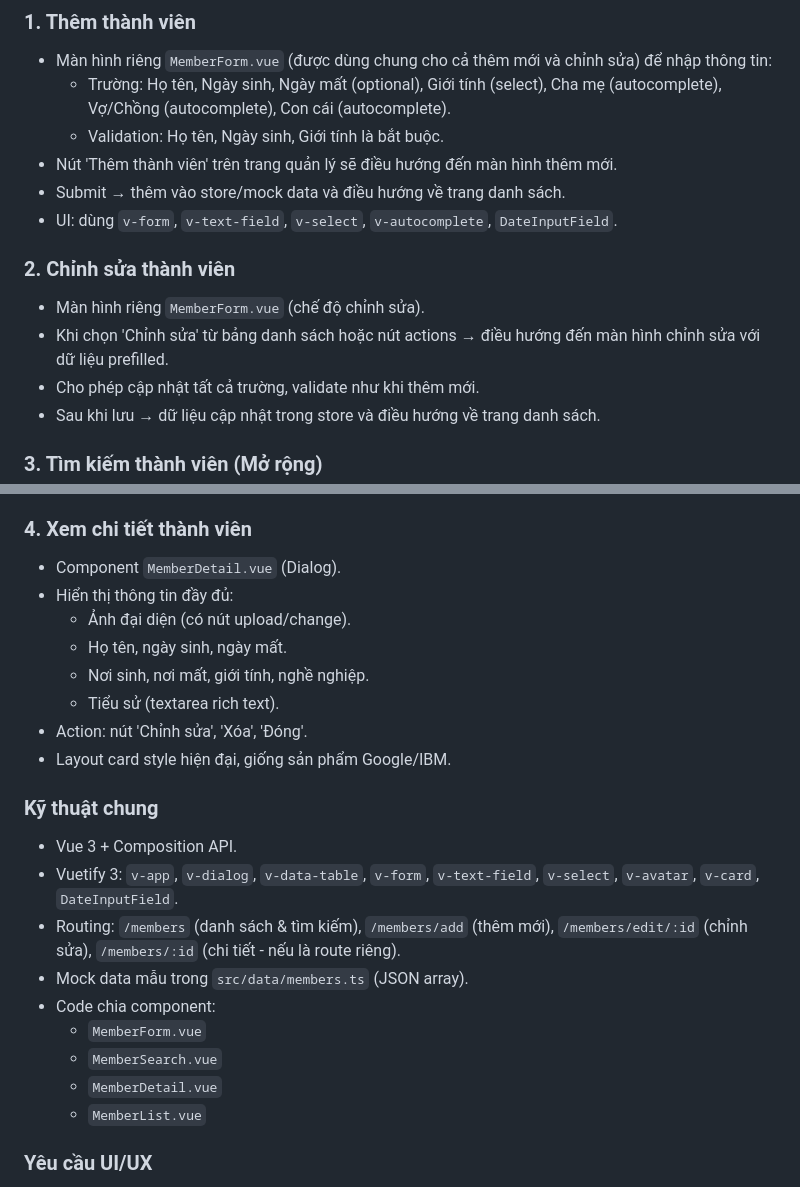
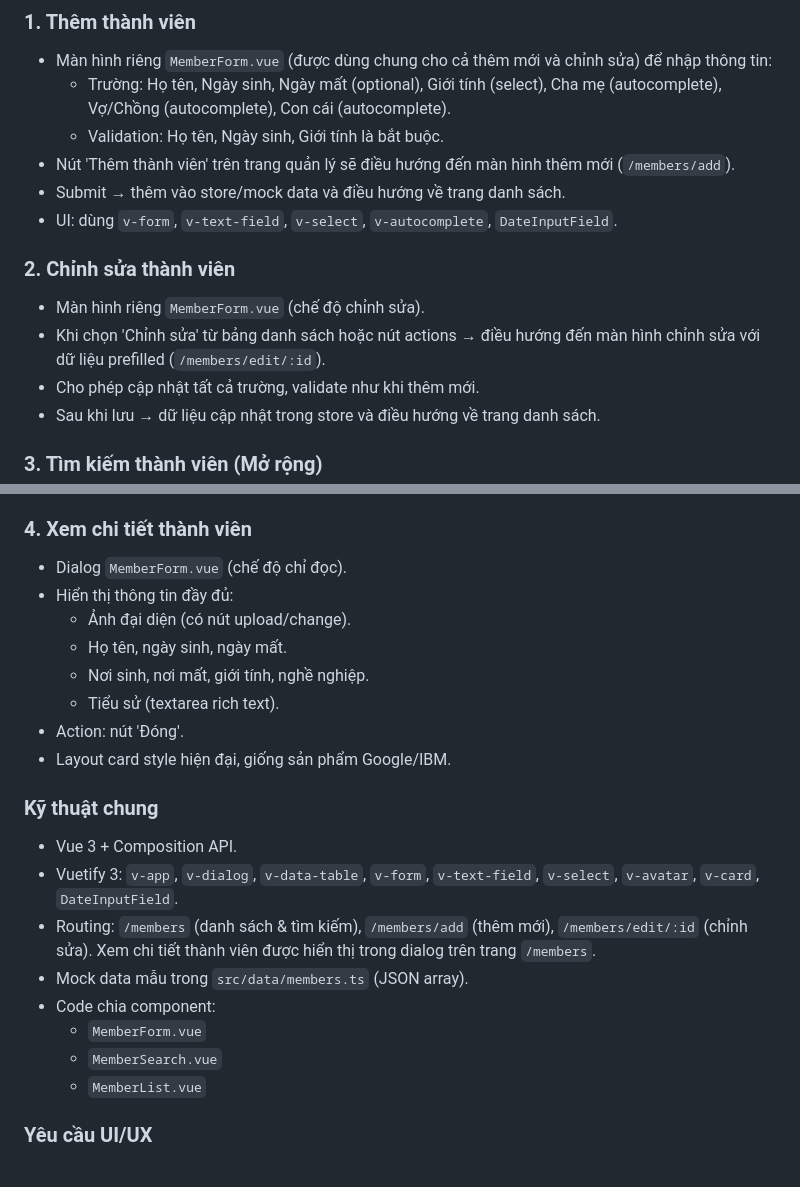
Before and after one commit to hkthao/family-tree-3, a Markdown page: gemini-task/members/member.md, 2 parts joined by grey strips. Rendered like a GitHub page.

Commit message:
docs: Update member.md to reflect current design

```diff
--- a/gemini-task/members/member.md
+++ b/gemini-task/members/member.md
@@ -6,13 +6,13 @@ Yêu cầu theo backlog: **Thêm thành viên, Chỉnh sửa thành viên, Tìm
 - Màn hình riêng `MemberForm.vue` (được dùng chung cho cả thêm mới và chỉnh sửa) để nhập thông tin:
   - Trường: Họ tên, Ngày sinh, Ngày mất (optional), Giới tính (select), Cha mẹ (autocomplete), Vợ/Chồng (autocomplete), Con cái (autocomplete).
   - Validation: Họ tên, Ngày sinh, Giới tính là bắt buộc.
-- Nút 'Thêm thành viên' trên trang quản lý sẽ điều hướng đến màn hình thêm mới.
+- Nút 'Thêm thành viên' trên trang quản lý sẽ điều hướng đến màn hình thêm mới (`/members/add`).
 - Submit → thêm vào store/mock data và điều hướng về trang danh sách.
 - UI: dùng `v-form`, `v-text-field`, `v-select`, `v-autocomplete`, `DateInputField`.
 
 ### 2. Chỉnh sửa thành viên
 - Màn hình riêng `MemberForm.vue` (chế độ chỉnh sửa).
-- Khi chọn 'Chỉnh sửa' từ bảng danh sách hoặc nút actions → điều hướng đến màn hình chỉnh sửa với dữ liệu prefilled.
+- Khi chọn 'Chỉnh sửa' từ bảng danh sách hoặc nút actions → điều hướng đến màn hình chỉnh sửa với dữ liệu prefilled (`/members/edit/:id`).
 - Cho phép cập nhật tất cả trường, validate như khi thêm mới.
 - Sau khi lưu → dữ liệu cập nhật trong store và điều hướng về trang danh sách.
 
@@ -27,24 +27,23 @@ Yêu cầu theo backlog: **Thêm thành viên, Chỉnh sửa thành viên, Tìm
 - Thêm navigation giữa các kết quả (next/prev).
 
 ### 4. Xem chi tiết thành viên
-- Component `MemberDetail.vue` (Dialog).
+- Dialog `MemberForm.vue` (chế độ chỉ đọc).
 - Hiển thị thông tin đầy đủ:
   - Ảnh đại diện (có nút upload/change).
   - Họ tên, ngày sinh, ngày mất.
   - Nơi sinh, nơi mất, giới tính, nghề nghiệp.
   - Tiểu sử (textarea rich text).
-- Action: nút 'Chỉnh sửa', 'Xóa', 'Đóng'.
+- Action: nút 'Đóng'.
 - Layout card style hiện đại, giống sản phẩm Google/IBM.
 
 ### Kỹ thuật chung
 - Vue 3 + Composition API.
 - Vuetify 3: `v-app`, `v-dialog`, `v-data-table`, `v-form`, `v-text-field`, `v-select`, `v-avatar`, `v-card`, `DateInputField`.
-- Routing: `/members` (danh sách & tìm kiếm), `/members/add` (thêm mới), `/members/edit/:id` (chỉnh sửa), `/members/:id` (chi tiết - nếu là route riêng).
+- Routing: `/members` (danh sách & tìm kiếm), `/members/add` (thêm mới), `/members/edit/:id` (chỉnh sửa). Xem chi tiết thành viên được hiển thị trong dialog trên trang `/members`.
 - Mock data mẫu trong `src/data/members.ts` (JSON array).
 - Code chia component:
   - `MemberForm.vue`
   - `MemberSearch.vue`
-  - `MemberDetail.vue`
   - `MemberList.vue`
 
 ### Yêu cầu UI/UX
```
